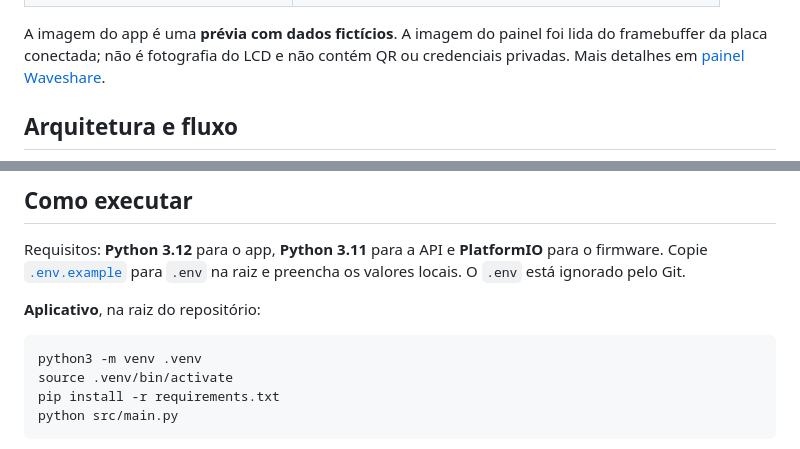
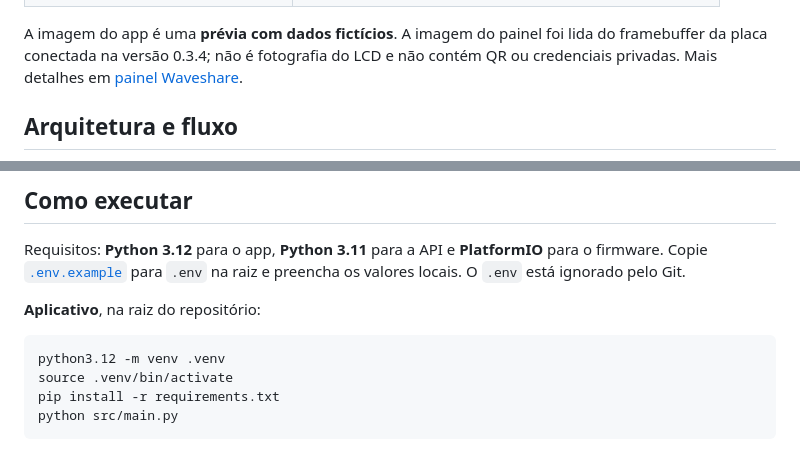
Before and after one commit to DJLIMA1/FIAP-ChargeGridApp-GS1-2026, a Markdown page: README.md, 2 parts joined by grey strips. GitHub-like rendering.

````diff
--- a/README.md
+++ b/README.md
@@ -47,7 +47,7 @@ O vendedor vincula o equipamento por um **QR privado de propriedade**, configura
   </tr>
 </table>
 
-A imagem do app é uma **prévia com dados fictícios**. A imagem do painel foi lida do framebuffer da placa conectada; não é fotografia do LCD e não contém QR ou credenciais privadas. Mais detalhes em [painel Waveshare](docs/waveshare-panel.md).
+A imagem do app é uma **prévia com dados fictícios**. A imagem do painel foi lida do framebuffer da placa conectada na versão 0.3.4; não é fotografia do LCD e não contém QR ou credenciais privadas. Mais detalhes em [painel Waveshare](docs/waveshare-panel.md).
 
 ## Arquitetura e fluxo
 
@@ -91,7 +91,7 @@ Requisitos: **Python 3.12** para o app, **Python 3.11** para a API e **PlatformI
 **Aplicativo**, na raiz do repositório:
 
 ```bash
-python3 -m venv .venv
+python3.12 -m venv .venv
 source .venv/bin/activate
 pip install -r requirements.txt
 python src/main.py
````
Also changed, not shown: other parts of README.md (+1 -1 lines).
